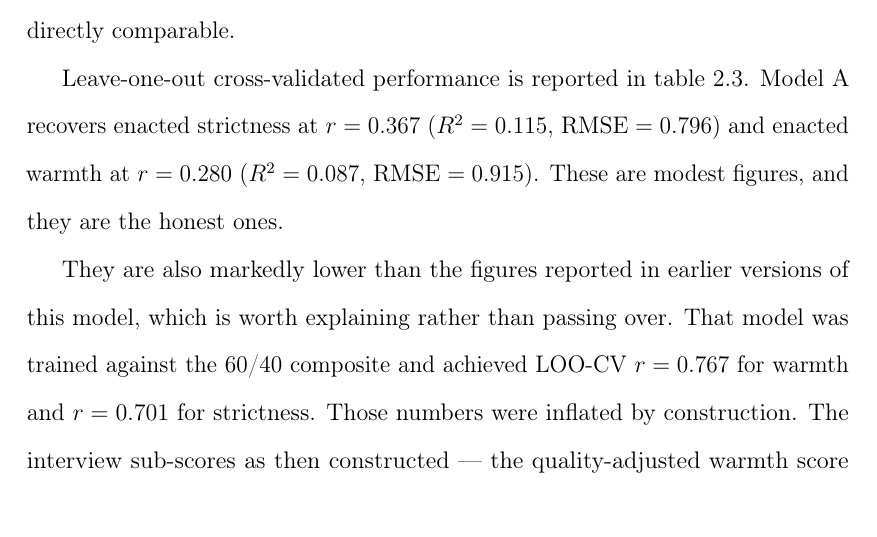
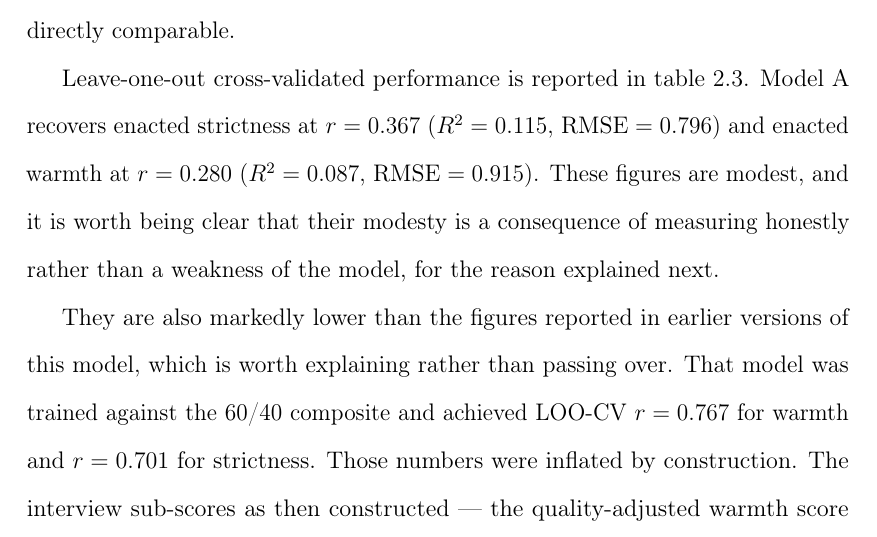
Before and after one commit to damianpphelan-cmd/phd-thesis-overleaf, a LaTeX thesis (main.tex, which reads chapters/02_paper1.tex): part of page 54 of 207, cut so that both start at the same text. Compiled offline with pdfLaTeX.

Commit message:
Style recast per WRITING_STYLE calibration example
Co-Authored-By: Claude Fable 5 <noreply@anthropic.com>

```diff
--- a/chapters/02_paper1.tex
+++ b/chapters/02_paper1.tex
@@ -1011,8 +1011,10 @@ on an identical sample and their performance is directly comparable.
 Leave-one-out cross-validated performance is reported in
 \cref{tab:interview_model_loo}. Model~A recovers enacted strictness at
 $r = \RidgeAStrictness$ ($R^2 = 0.115$, $\text{RMSE} = 0.796$) and enacted
-warmth at $r = \RidgeAWarmth$ ($R^2 = 0.087$, $\text{RMSE} = 0.915$). These are
-modest figures, and they are the honest ones.
+warmth at $r = \RidgeAWarmth$ ($R^2 = 0.087$, $\text{RMSE} = 0.915$). These
+figures are modest, and it is worth being clear that their modesty is a
+consequence of measuring honestly rather than a weakness of the model, for
+the reason explained next.
 
 They are also markedly lower than the figures reported in earlier versions of
 this model, which is worth explaining rather than passing over. That model was
```
